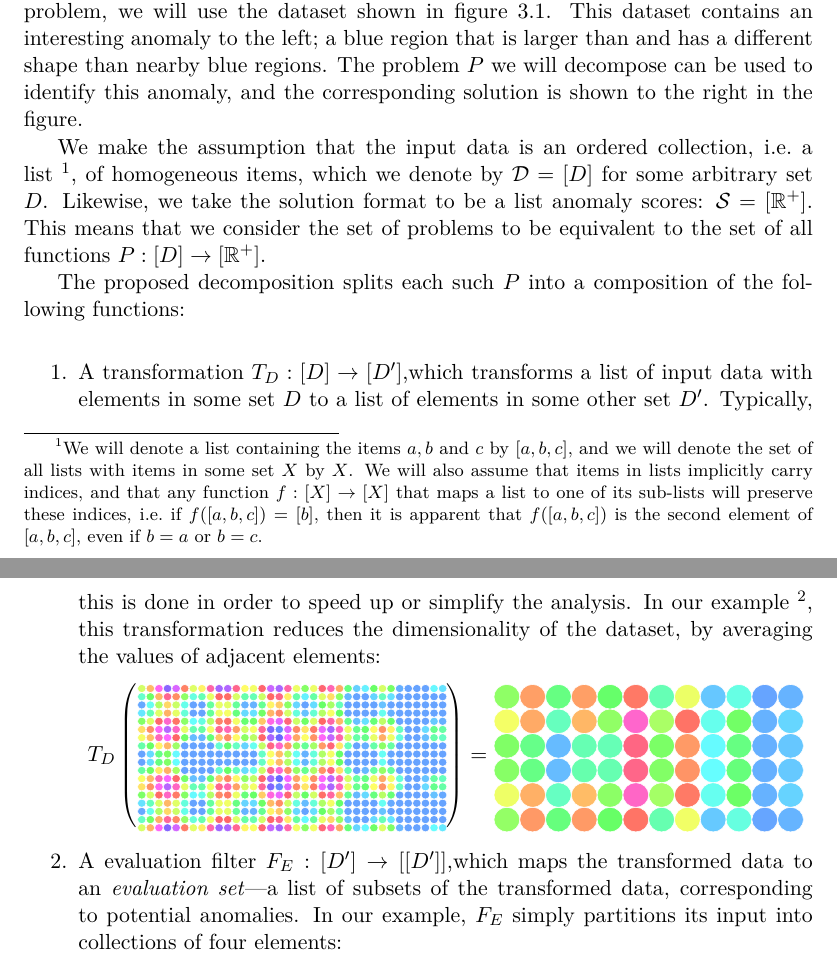
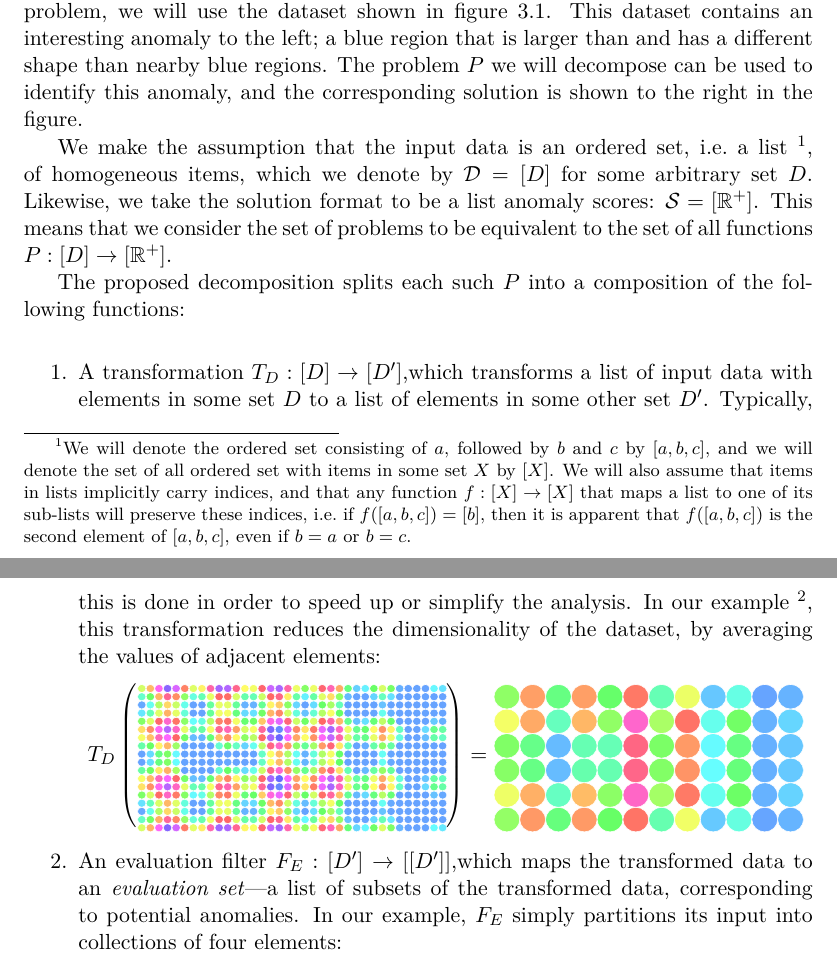
Before and after one commit to aeriksson/thesis-report, a LaTeX thesis (report.tex, which reads framework.tex): two parts of pages 22 and 23 of 74, joined at a grey line, cut so that both start at the same text. The pictures show the PDF file output/report.pdf that the author committed with the source.

Commit message:
Framework: Emphasize the use of ordered sets.

```diff
--- a/framework.tex
+++ b/framework.tex
@@ -39,7 +39,7 @@ We now present such a decomposition of $P$, which covers almost all previously s
 
 Roughly, our example problem associates an anomaly score with each element in a grid of colour values. These anomaly scores are also colours; red and green signify high and low anomaly scores, respectively. Specifically, the problem involves finding contextual collective anomalies---i.e.\ contiguous subsets of the data which are anomalous with regards to their surroundings---in such grids.  To illustrate this problem, we will use the dataset shown in figure~\ref{fig:input_data}. This dataset contains an interesting anomaly to the left; a blue region that is larger than and has a different shape than nearby blue regions. The problem $P$ we will decompose can be used to identify this anomaly, and the corresponding solution is shown to the right in the figure.
 
-We make the assumption that the input data is an ordered collection, i.e.\ a list~\footnote{We will denote a list containing the items $a, b$ and $c$ by $[a, b, c]$, and we will denote the set of all lists with items in some set $X$ by $X$. We will also assume that items in lists implicitly carry indices, and that any function $f: [X] \rightarrow [X]$ that maps a list to one of its sub-lists will preserve these indices, i.e.\ if $f([a, b, c]) = [b]$, then it is apparent that $f([a, b, c])$ is the second element of $[a, b, c]$, even if $b = a$ or $b = c$.}, of homogeneous items, which we denote by $\mathcal{D} = [D]$ for some arbitrary set $D$. Likewise, we take the solution format to be a list anomaly scores: $\mathcal{S} = [\mathbb{R}^+]$. This means that we consider the set of problems to be equivalent to the set of all functions $P: [D] \rightarrow [\mathbb{R}^+]$.
+We make the assumption that the input data is an ordered set, i.e.\ a list~\footnote{We will denote the ordered set consisting of $a$, followed by $b$ and $c$ by $[a, b, c]$, and we will denote the set of all ordered set with items in some set $X$ by $[X]$. We will also assume that items in lists implicitly carry indices, and that any function $f: [X] \rightarrow [X]$ that maps a list to one of its sub-lists will preserve these indices, i.e.\ if $f([a, b, c]) = [b]$, then it is apparent that $f([a, b, c])$ is the second element of $[a, b, c]$, even if $b = a$ or $b = c$.}, of homogeneous items, which we denote by $\mathcal{D} = [D]$ for some arbitrary set $D$. Likewise, we take the solution format to be a list anomaly scores: $\mathcal{S} = [\mathbb{R}^+]$. This means that we consider the set of problems to be equivalent to the set of all functions $P: [D] \rightarrow [\mathbb{R}^+]$.
 
 The proposed decomposition splits each such $P$ into a composition of the following functions:
 
@@ -48,7 +48,7 @@ The proposed decomposition splits each such $P$ into a composition of the follow
     \[
         T_{D}\left( \exinput \right) = \extransformedinput
     \]
-    \item{A evaluation filter $F_E: [D'] \rightarrow [[D']]$,}which maps the transformed data to an \emph{evaluation set}---a list of subsets of the transformed data, corresponding to potential anomalies. In our example, $F_E$ simply partitions its input into collections of four elements:
+    \item{An evaluation filter $F_E: [D'] \rightarrow [[D']]$,}which maps the transformed data to an \emph{evaluation set}---a list of subsets of the transformed data, corresponding to potential anomalies. In our example, $F_E$ simply partitions its input into collections of four elements:
     \[
         F_E\left( \extransformedinput \right) = \exevaluationset
     \]
```
Also changed, not shown: output/report.pdf.
